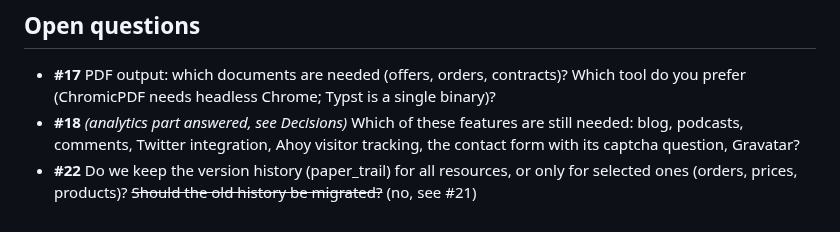
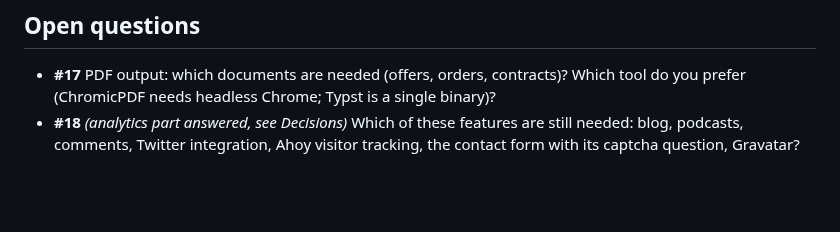
Before and after one commit to haslinger/mercator, a Markdown page: docs/roadmap-future.md, the part around the change. GitHub-like rendering; blank space fills up the shorter version.

```diff
--- a/docs/roadmap-future.md
+++ b/docs/roadmap-future.md
@@ -29,4 +29,3 @@ Smaller improvements noted along the way, not tied to a phase step.
 
 - **#17** PDF output: which documents are needed (offers, orders, contracts)? Which tool do you prefer (ChromicPDF needs headless Chrome; Typst is a single binary)?
 - **#18** *(analytics part answered, see Decisions)* Which of these features are still needed: blog, podcasts, comments, Twitter integration, Ahoy visitor tracking, the contact form with its captcha question, Gravatar?
-- **#22** Do we keep the version history (paper_trail) for all resources, or only for selected ones (orders, prices, products)? ~~Should the old history be migrated?~~ (no, see #21)
```
Also changed, not shown: docs/roadmap-history.md (+2 -0 lines).
